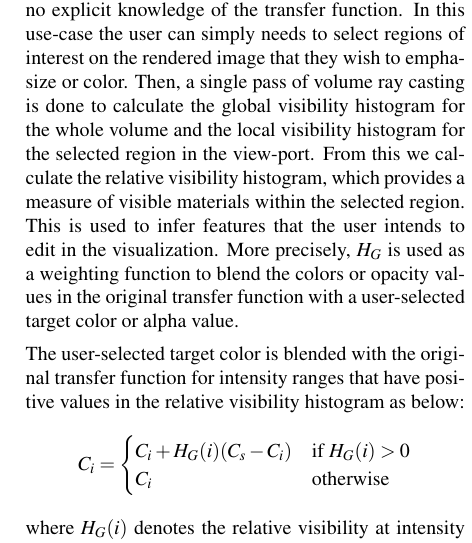
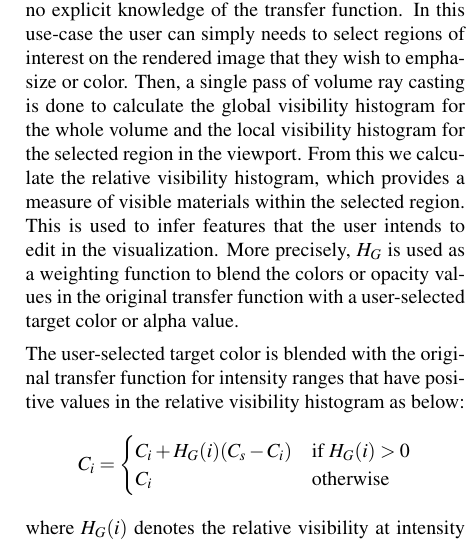
Before and after one commit to dinglijl/wscg_2018, a LaTeX paper (latex/wscg2018.tex): part of one column of page 3 of 7, cut so that both start at the same text. Compiled offline with pdfLaTeX.

Commit message:
replace "view-port" and "view port" with "viewport" for consistency

```diff
--- a/latex/wscg2018.tex
+++ b/latex/wscg2018.tex
@@ -407,7 +407,7 @@ Henceforth, this smoothed histogram $ H_{G} $ will be referred to as the relativ
 
 The first application of the relative-visibility histogram is in allowing users to manipulate the visualization with no explicit knowledge of the transfer function. In this use-case the user can simply needs to select regions of interest on the rendered image that they wish to emphasize or color.
 %When a user selects a region of interest on the rendered image of the volume,
-Then, a single pass of volume ray casting is done to calculate the global visibility histogram for the whole volume and the local visibility histogram for the selected region in the view-port. From this we calculate the relative visibility histogram, which provides a measure of visible materials within the selected region. This is used to infer features that the user intends to edit in the visualization. More precisely, $H_G$ is used as a weighting function to blend the colors or opacity values in the original transfer function with a user-selected target color or alpha value.
+Then, a single pass of volume ray casting is done to calculate the global visibility histogram for the whole volume and the local visibility histogram for the selected region in the viewport. From this we calculate the relative visibility histogram, which provides a measure of visible materials within the selected region. This is used to infer features that the user intends to edit in the visualization. More precisely, $H_G$ is used as a weighting function to blend the colors or opacity values in the original transfer function with a user-selected target color or alpha value.
 
 The user-selected target color is blended with the original transfer function for intensity ranges that have positive values in the relative visibility histogram as below:
 \[
```
Also changed, not shown: latex/wscg2018.tex (4 more changed lines).
